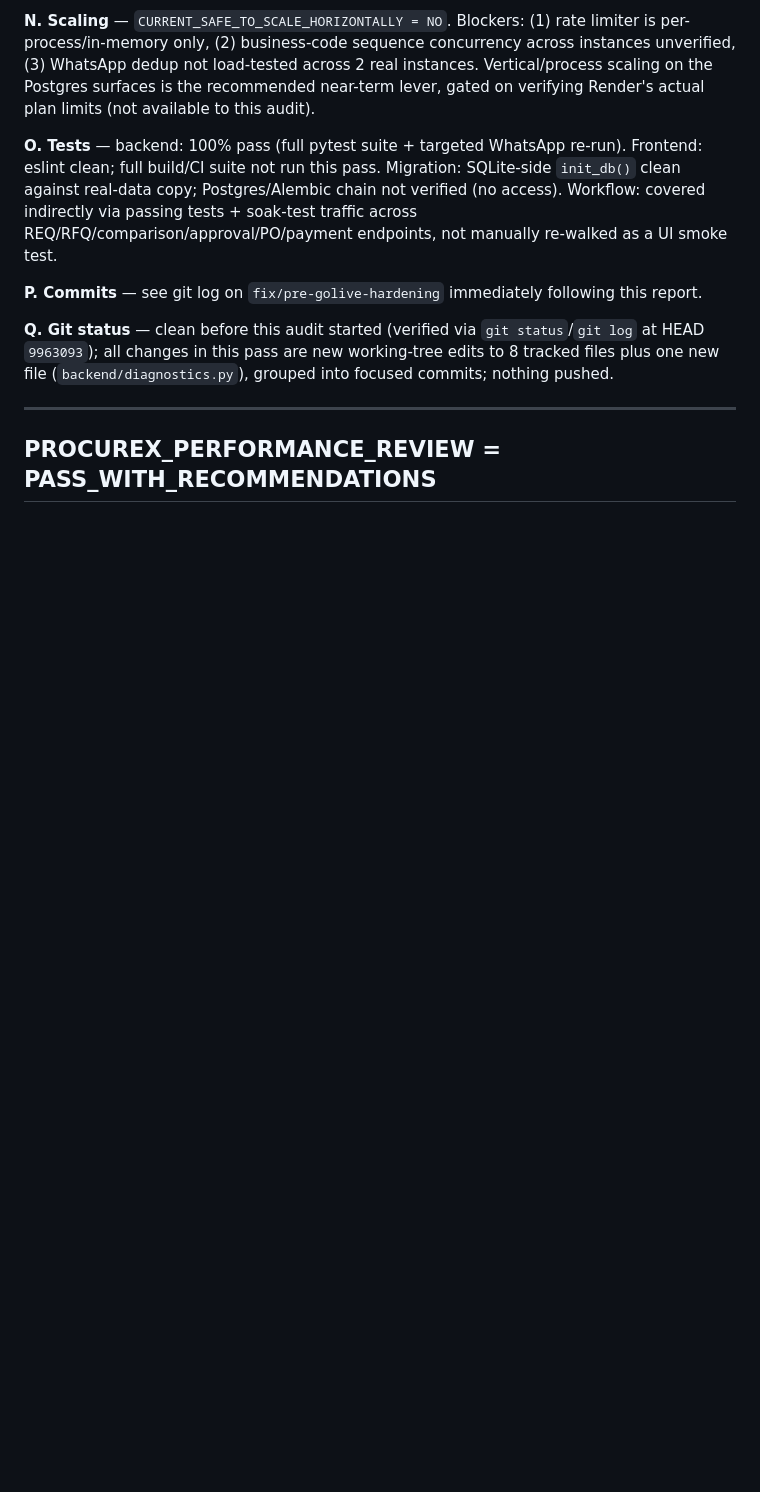
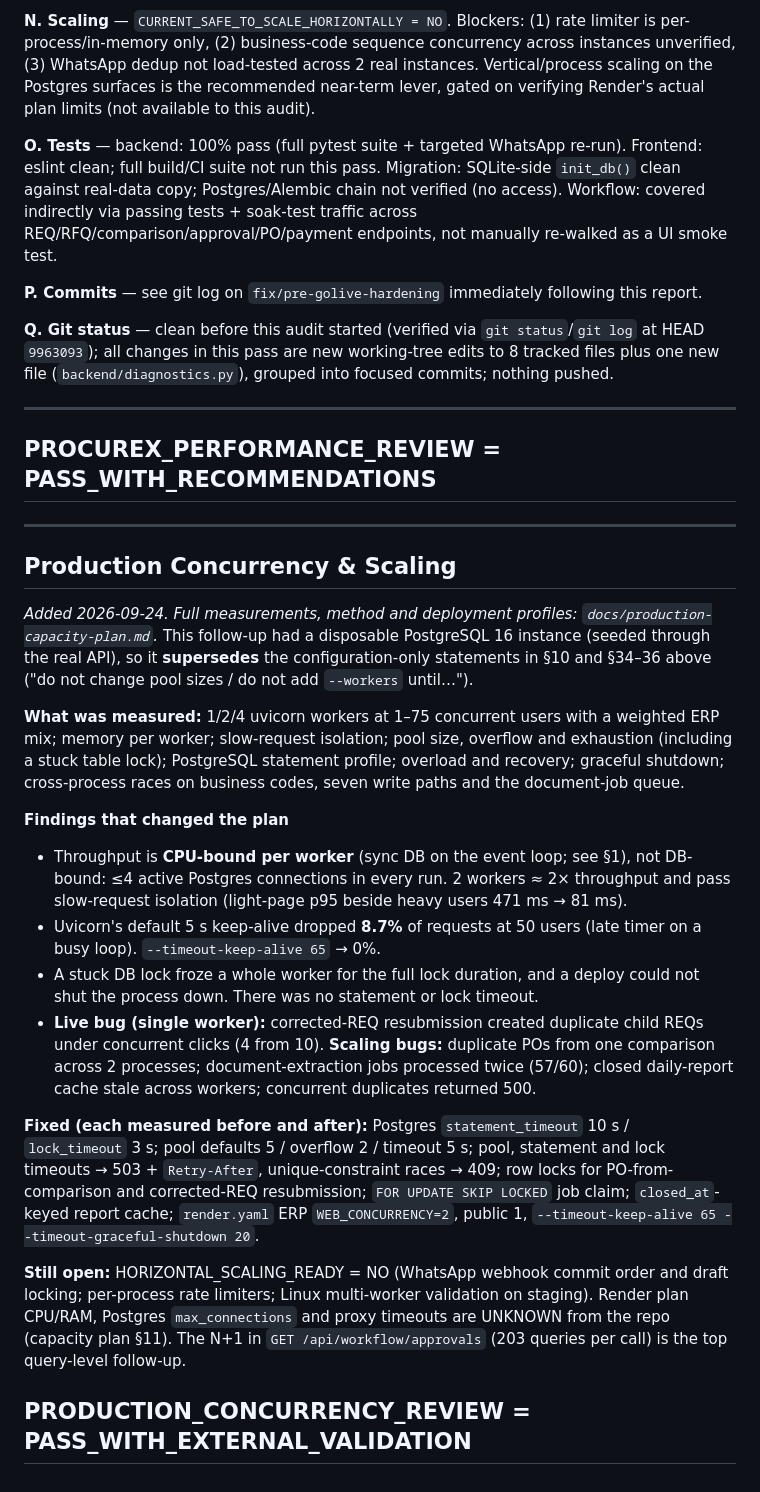
Before and after one commit to mafiia12/ProcureX, a Markdown page: docs/performance-reliability-audit.md, the part around the change. Drawn GitHub-style; blank space fills up the shorter version.

Commit message:
docs: add production capacity plan and concurrency review
Co-Authored-By: Claude Opus 5.5 <noreply@anthropic.com>

```diff
--- a/docs/performance-reliability-audit.md
+++ b/docs/performance-reliability-audit.md
@@ -434,3 +434,23 @@ See git log on `fix/pre-golive-hardening` for the focused, root-cause-grouped co
 ---
 
 ## PROCUREX_PERFORMANCE_REVIEW = PASS_WITH_RECOMMENDATIONS
+
+---
+
+## Production Concurrency & Scaling
+
+*Added 2026-09-24. Full measurements, method and deployment profiles: `docs/production-capacity-plan.md`.* This follow-up had a disposable PostgreSQL 16 instance (seeded through the real API), so it **supersedes** the configuration-only statements in §10 and §34–36 above ("do not change pool sizes / do not add `--workers` until…").
+
+**What was measured:** 1/2/4 uvicorn workers at 1–75 concurrent users with a weighted ERP mix; memory per worker; slow-request isolation; pool size, overflow and exhaustion (including a stuck table lock); PostgreSQL statement profile; overload and recovery; graceful shutdown; cross-process races on business codes, seven write paths and the document-job queue.
+
+**Findings that changed the plan**
+- Throughput is **CPU-bound per worker** (sync DB on the event loop; see §1), not DB-bound: ≤4 active Postgres connections in every run. 2 workers ≈ 2× throughput and pass slow-request isolation (light-page p95 beside heavy users 471 ms → 81 ms).
+- Uvicorn's default 5 s keep-alive dropped **8.7%** of requests at 50 users (late timer on a busy loop). `--timeout-keep-alive 65` → 0%.
+- A stuck DB lock froze a whole worker for the full lock duration, and a deploy could not shut the process down. There was no statement or lock timeout.
+- **Live bug (single worker):** corrected-REQ resubmission created duplicate child REQs under concurrent clicks (4 from 10). **Scaling bugs:** duplicate POs from one comparison across 2 processes; document-extraction jobs processed twice (57/60); closed daily-report cache stale across workers; concurrent duplicates returned 500.
+
+**Fixed (each measured before and after):** Postgres `statement_timeout` 10 s / `lock_timeout` 3 s; pool defaults 5 / overflow 2 / timeout 5 s; pool, statement and lock timeouts → 503 + `Retry-After`, unique-constraint races → 409; row locks for PO-from-comparison and corrected-REQ resubmission; `FOR UPDATE SKIP LOCKED` job claim; `closed_at`-keyed report cache; `render.yaml` ERP `WEB_CONCURRENCY=2`, public 1, `--timeout-keep-alive 65 --timeout-graceful-shutdown 20`.
+
+**Still open:** HORIZONTAL_SCALING_READY = NO (WhatsApp webhook commit order and draft locking; per-process rate limiters; Linux multi-worker validation on staging). Render plan CPU/RAM, Postgres `max_connections` and proxy timeouts are UNKNOWN from the repo (capacity plan §11). The N+1 in `GET /api/workflow/approvals` (203 queries per call) is the top query-level follow-up.
+
+## PRODUCTION_CONCURRENCY_REVIEW = PASS_WITH_EXTERNAL_VALIDATION
```
Also changed, not shown: docs/production-capacity-plan.md (added, +301 -0 lines).
